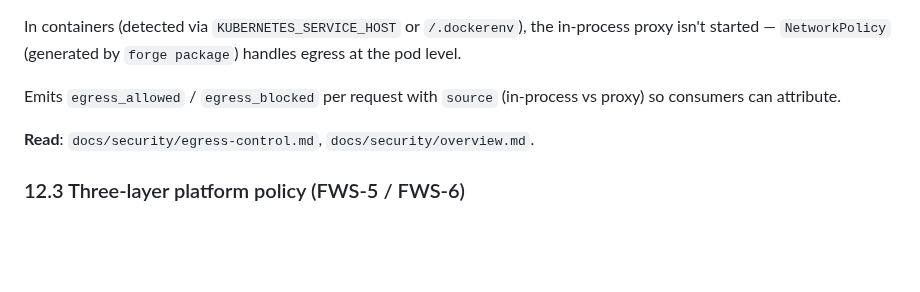
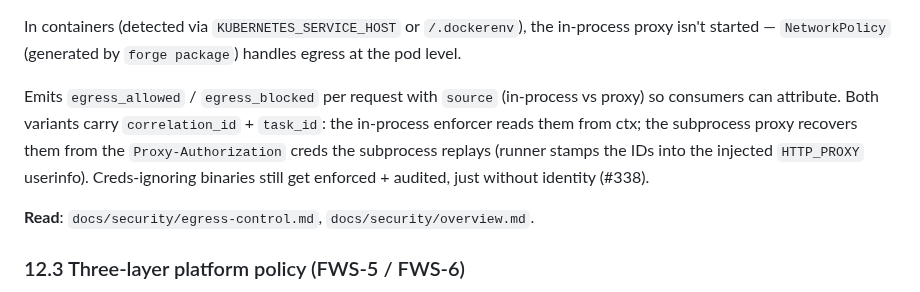
Before and after one commit to initializ/forge, a Markdown page: .claude/skills/forge.md, the part around the change. Drawn GitHub-style; blank space fills up the shorter version.

```diff
--- a/.claude/skills/forge.md
+++ b/.claude/skills/forge.md
@@ -565,7 +565,12 @@ the in-process proxy isn't started — `NetworkPolicy` (generated by
 `forge package`) handles egress at the pod level.
 
 Emits `egress_allowed` / `egress_blocked` per request with `source`
-(in-process vs proxy) so consumers can attribute.
+(in-process vs proxy) so consumers can attribute. Both variants carry
+`correlation_id` + `task_id`: the in-process enforcer reads them from
+ctx; the subprocess proxy recovers them from the `Proxy-Authorization`
+creds the subprocess replays (runner stamps the IDs into the injected
+`HTTP_PROXY` userinfo). Creds-ignoring binaries still get enforced +
+audited, just without identity (#338).
 
 **Read**: `docs/security/egress-control.md`, `docs/security/overview.md`.
 
```
Also changed, not shown: docs/security/audit-logging.md (+3 -3 lines), docs/security/egress-control.md (+4 -4 lines).
